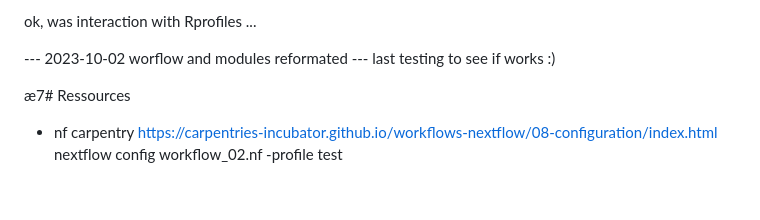
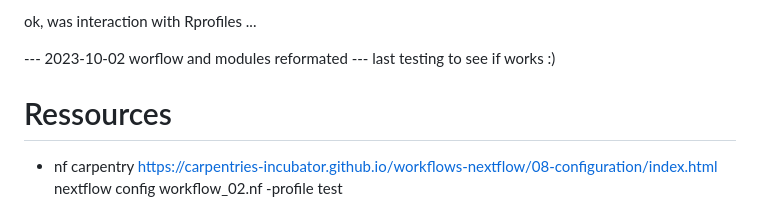
Before and after one commit to NorwegianVeterinaryInstitute/DPI, a Markdown page: journal/2023-09-29_pipeline_enhancement.md, the part around the change. Rendered like a GitHub page.

Commit message:
this file was unsaved

```diff
--- a/journal/2023-09-29_pipeline_enhancement.md
+++ b/journal/2023-09-29_pipeline_enhancement.md
@@ -83,7 +83,7 @@ ok, was interaction with Rprofiles ...
 --- 2023-10-02 worflow and modules reformated --- last testing to see if works :)
 
 
-æ7# Ressources
+# Ressources
 - nf carpentry https://carpentries-incubator.github.io/workflows-nextflow/08-configuration/index.html
 nextflow config workflow_02.nf -profile test
 
```
